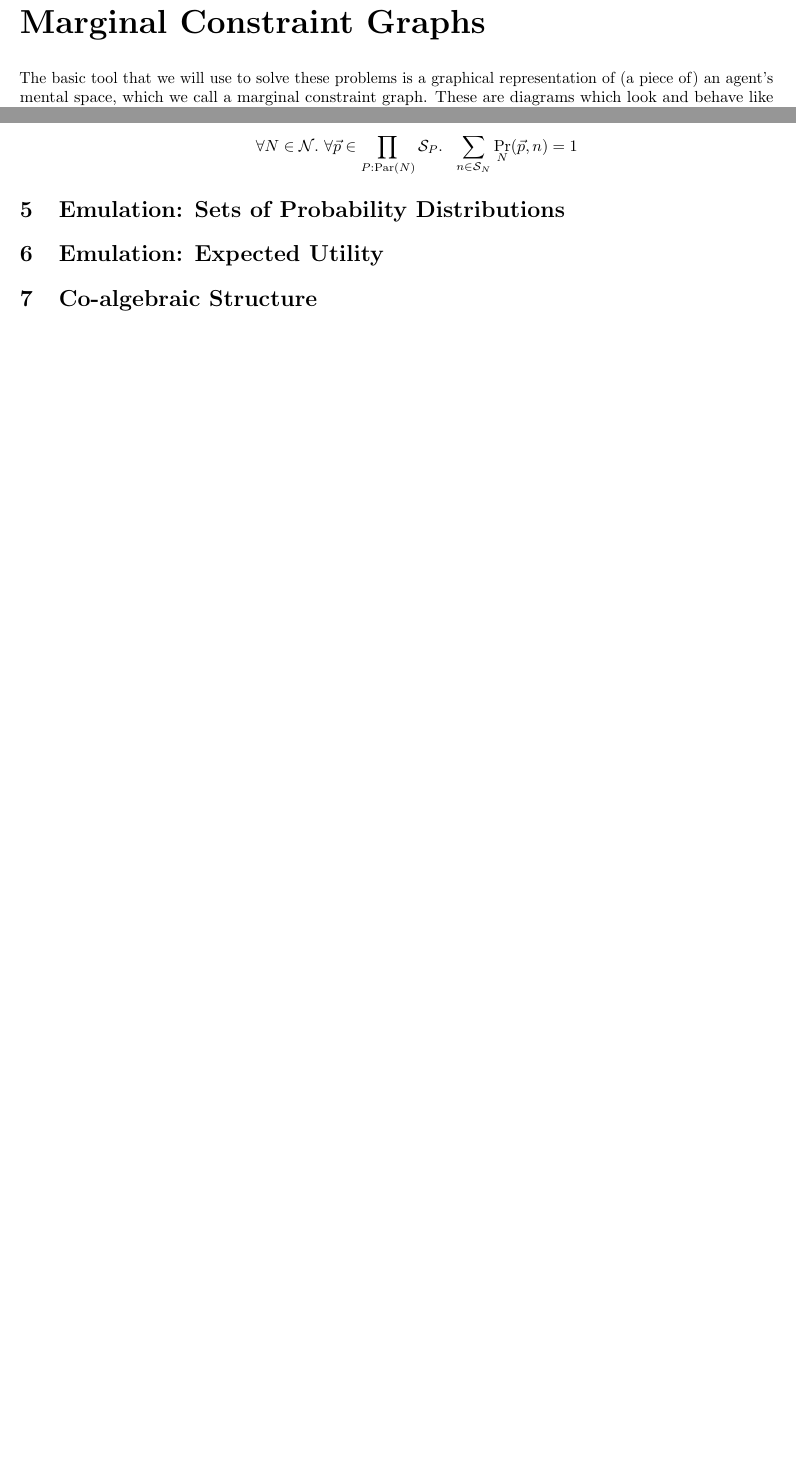
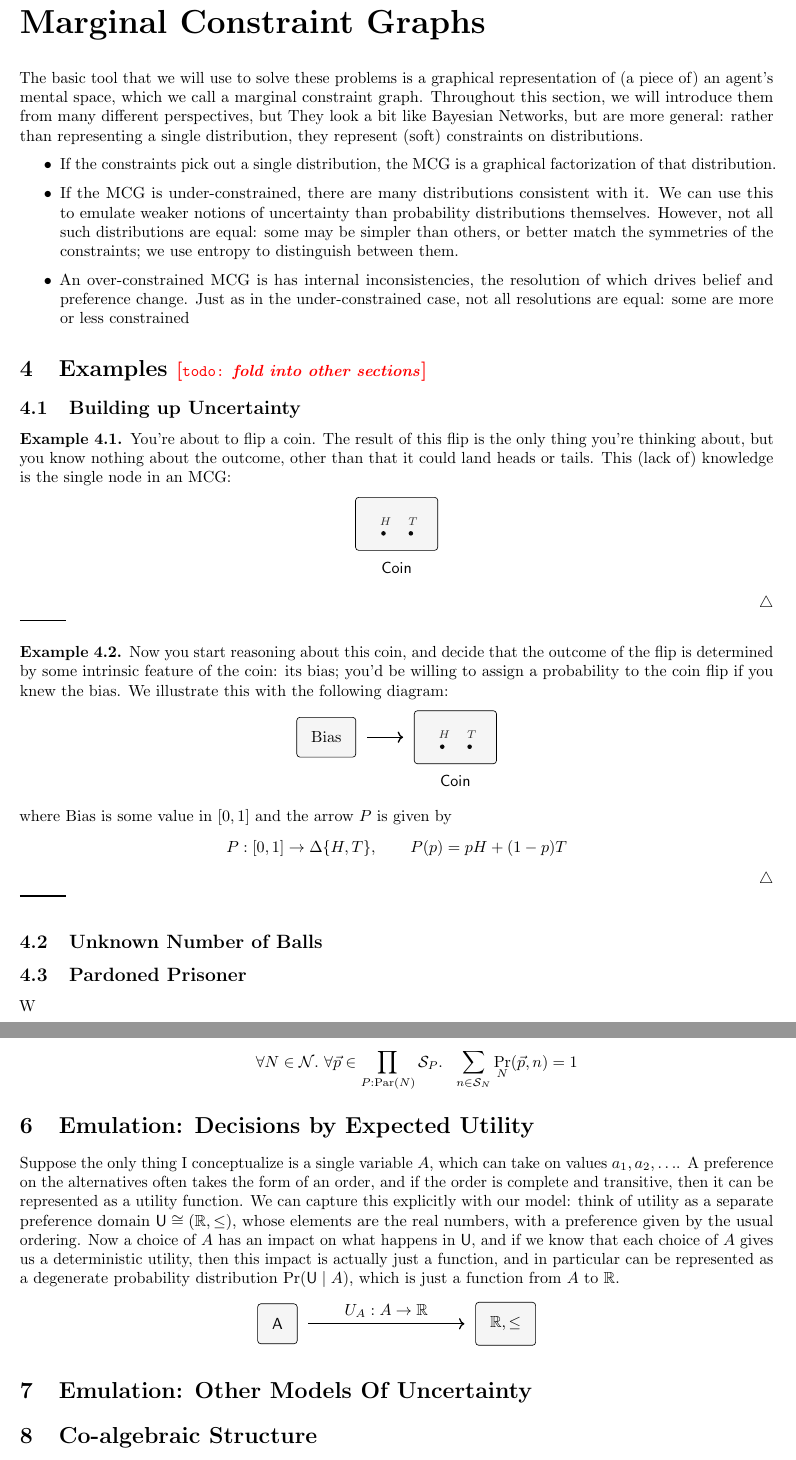
Before and after one commit to orichardson/pdg-expts, a LaTeX document (preferences/merged.tex, which reads preferences/prefs-commands.tex): two parts of pages 9 and 11 of 15 before the commit and two parts of pages 9 and 12 of 17 after it, joined at a grey line, cut so that both start at the same text, the shorter picture padded with empty space. Compiled offline with pdfLaTeX.

Commit message:
started some new examples

```diff
--- a/preferences/merged.tex
+++ b/preferences/merged.tex
@@ -219,17 +218,58 @@
 
 	\clearpage
 	\part{Marginal Constraint Graphs}
-	The basic tool that we will use to solve these problems is a graphical representation of (a piece of) an agent's mental space, which we call a marginal constraint graph. These are diagrams which look and behave like Bayesian Networks in many cases.
-	\begin{enumerate}
-		\item We allow agents to add additional nodes and edges (form new concepts and connections), dynamically
-		\item We interpret arrows individually as marginals, rather than collectively as a conditional probability table depending on all variables above
-	\end{enumerate}
+	The basic tool that we will use to solve these problems is a graphical representation of (a piece of) an agent's mental space, which we call a marginal constraint graph. Throughout this section, we will introduce them from many different perspectives, but They look a bit like Bayesian Networks, but are more general: rather than representing a single distribution, they represent (soft) constraints on distributions.
+
+	\begin{itemize}
+		\item If the constraints pick out a single distribution, the MCG is a graphical factorization of that distribution.
+		\item If the MCG is under-constrained, there are many distributions consistent with it. We can use this to emulate weaker notions of uncertainty than probability distributions themselves. However, not all such distributions are equal: some may be simpler than others, or better match the symmetries of the constraints; we use entropy to distinguish between them.
+		\item An over-constrained MCG is has internal inconsistencies, the resolution of which drives belief and preference change. Just as in the under-constrained case, not all resolutions are equal: some are more or less constrained
+	\end{itemize}
 
 
 
-	MCGs generalize , and as such are
+	\section{Examples \todo{fold into other sections}}
+	\subsection{Building up Uncertainty}
+	\begin{example}
+		You're about to flip a coin. The result of this flip is the only thing you're thinking about, but you know nothing about the outcome, other than that it could land heads or tails. This (lack of) knowledge is the single node in an MCG:
 
-,
+		\begin{ctikzpicture}
+			\node[bpt={h | $H$}] at (-0.3,0) {};
+			\node[bpt={t | $T$}] at (0.3,0) {};
+%			\draw[arr,->, thin, red, dashed] (x1) to[bend right=40](x2);
+			\node[bDom={$\sf Coin$ (C) around \lab{h}\lab{t}}] {};
+		\end{ctikzpicture}
+
+	\end{example}
+
+	\begin{example}
+		Now you start reasoning about this coin, and decide that the outcome of the flip is determined by some intrinsic feature of the coin: its bias; you'd be willing to assign a probability to the coin flip if you knew the bias. We illustrate this with the following diagram:
+
+		\begin{ctikzpicture}
+
+			\node[bpt={h | $H$}] at (-0.3,0) {};
+			\node[bpt={t | $T$}] at (0.3,0) {};
+			%			\draw[arr,->, thin, red, dashed] (x1) to[bend right=40](x2);
+			\node[bDom={$\sf Coin$ (C) around \lab{h}\lab{t}}] {};
+
+
+			\node[dpadded, left=1 of C] (B) {Bias};
+
+
+			\draw[arr] (B) -- (C);
+		\end{ctikzpicture}
+
+		where Bias is some value in $[0,1]$ and the arrow $P$ is given by
+		\[ P : [0,1] \to \Delta \{H, T\}, \qquad P(p)  = p H + (1-p) T \]
+	\end{example}
+
+
+	\subsection{Unknown Number of Balls}
+	\subsection{Pardoned Prisoner}
+
+	W
+
+
 
 	\section*{Definitions and Semantics}
 	\begin{defn*}[MCG]
@@ -334,8 +393,20 @@
 	\end{defn}
 
 
-	\section{Emulation: Sets of Probability Distributions}
-	\section{Emulation: Expected Utility}
+
+	\section{Emulation: Decisions by Expected Utility}
+
+	Suppose the only thing I conceptualize is a single variable $A$, which can take on values $a_1, a_2, \ldots$. A preference on the alternatives often takes the form of an order, and if the order is complete and transitive, then it can be represented as a utility function. We can capture this explicitly with our model: think of utility as a separate preference domain $\sf U \cong (\mathbb R, \leq)$, whose elements are the real numbers, with a preference given by the usual ordering. Now a choice of $A$ has an impact on what happens in $\sf U$, and if we know that each choice of $A$ gives us a deterministic utility, then this impact is actually just a function, and in particular can be represented as a degenerate probability distribution $\Pr( \mathsf U \mid A)$, which is just a function from $A$ to $\mathbb R$.
+
+	\begin{center}
+		\begin{tikzpicture}
+		\node[dpadded] (A) at (0,0){$\sf A$};
+		\node[dpadded] (U) at (5,0){$\mathbb R, \leq$};
+		\draw[arr](A) to node[above]{$U_A : A \to \mathbb R $} (U);
+		\end{tikzpicture}
+	\end{center}
+
+	\section{Emulation: Other Models Of Uncertainty}
 
 
 	\section{Co-algebraic Structure}
--- a/preferences/prefs-commands.tex
+++ b/preferences/prefs-commands.tex
@@ -55,12 +55,21 @@
 
 	\tikzset{dpad/.style={every matrix/.append style={nodes={dpadded}}}}
 
+	\newcommand\mergearr[3]{
+		\coordinate (center-#1#2#3) at (barycentric cs:#1=1,#2=1,#3=1.2);
+		\draw[arr,-] (#1) -- (center-#1#2#3) -- (#2);
+		\draw[arr, shorten <=0] (center-#1#2#3) -- (#3);
+	}
+
 %	\newcommand\tikzdom[#1;#2](#3,#4[#5]){
 %		\foreach [evaluate=\x as \y using (\x-#2/2)/#5 + #3] \x in {0, 1, ..., #2} {
 %			\node[bpt={#1\x | $\n_\x$}] at (\y,#4) {};
 %		}
 %		\node[Dom={$\sf W$ (W) around \lab{w1}\lab{w3}}] {};
 %	}
+\newenvironment{ctikzpicture}
+{\begin{center}\begin{tikzpicture}}
+	{\end{tikzpicture}\end{center}}
 
 \usepackage{color}
 \definecolor{deepgreen}{rgb}{0,0.5,0}
```
Also changed, not shown: preferences/merged.tex (40 more changed lines), 2 other files.
